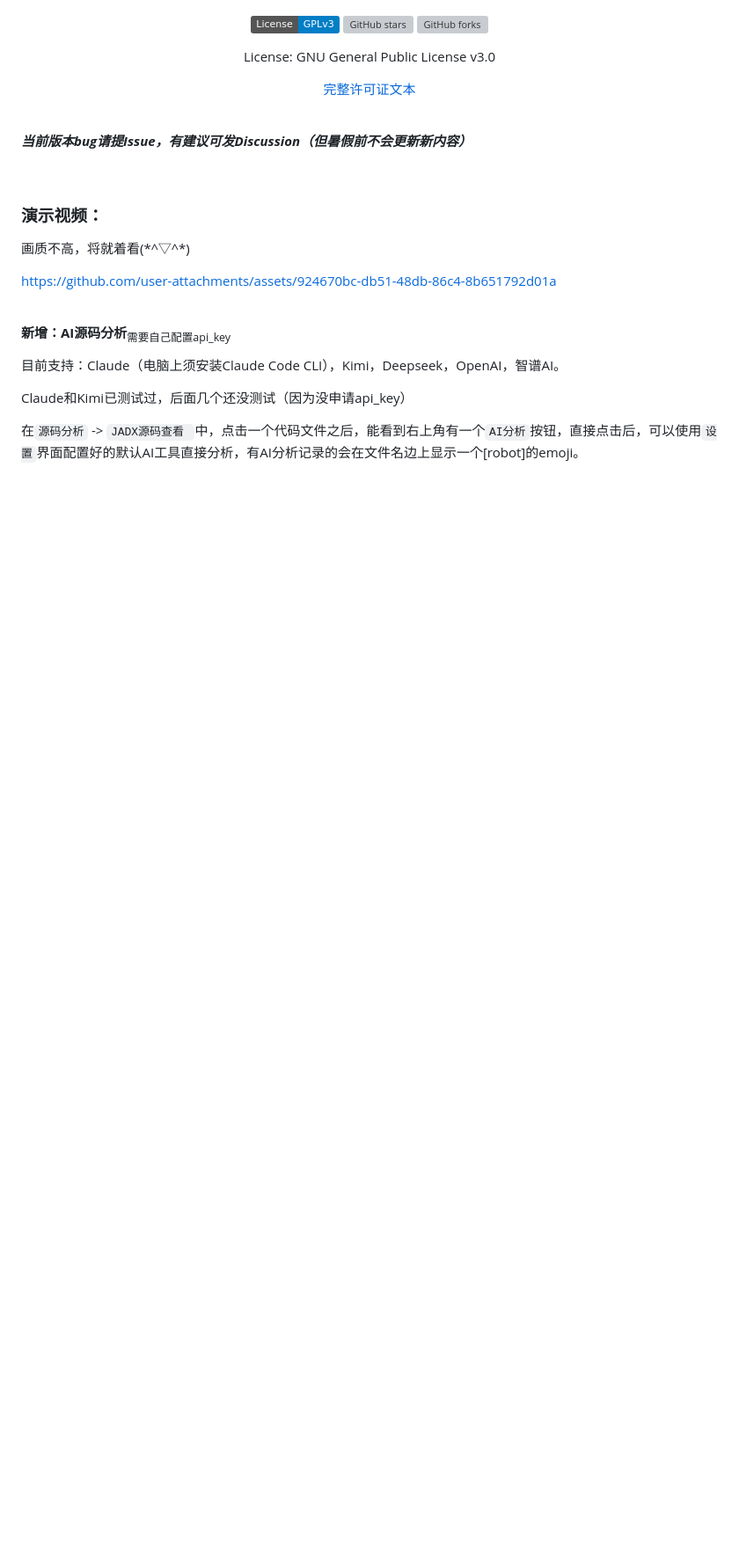
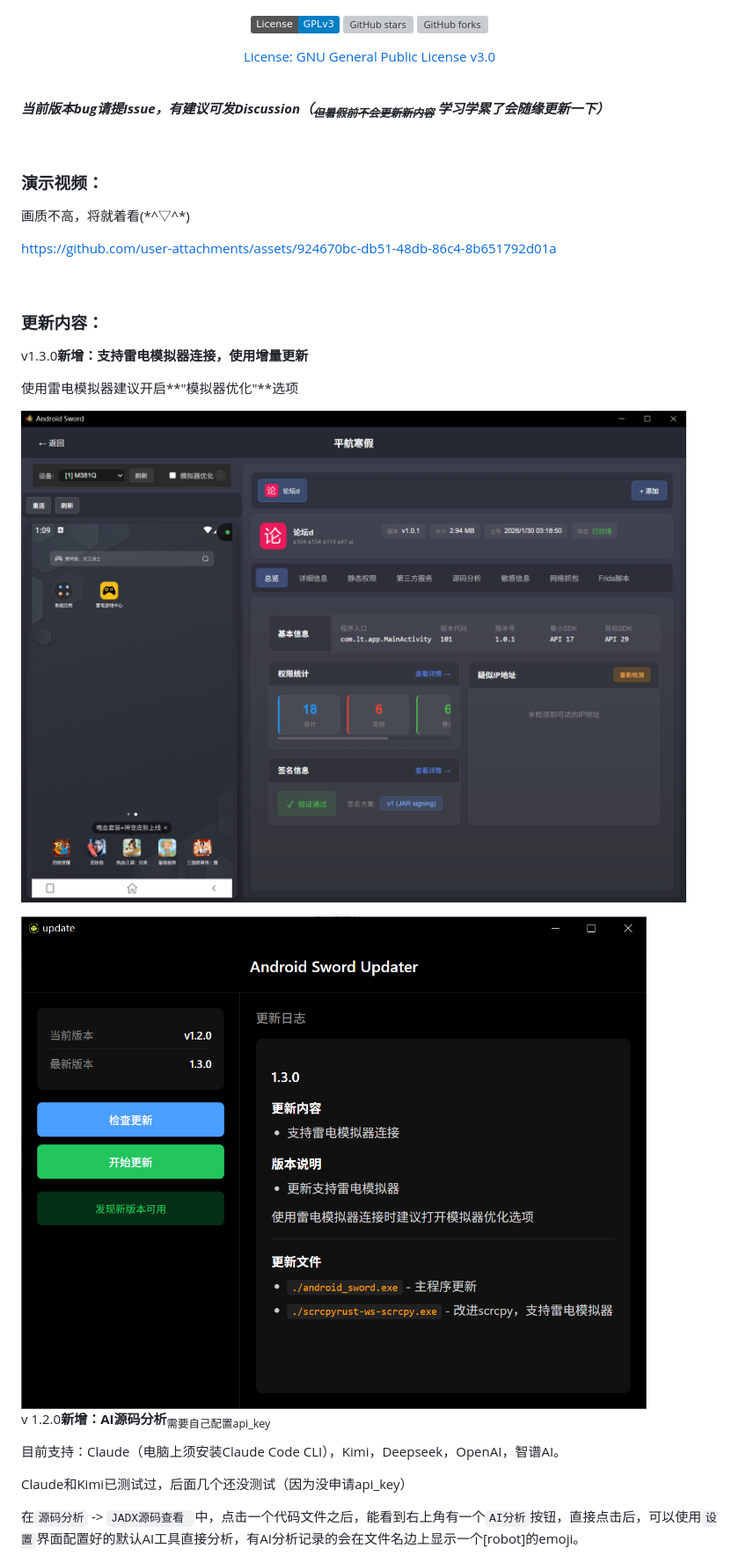
Before and after one commit to Creeeeeeeeeeper/Android-Sword, a Markdown page: README.md, the part around the change. Shown at 88% size. GitHub-like rendering; pictures changed too: README/image-20260202131043126.png (added), README/image-20260202131143910.png (added); badges without logos; blank space fills up the shorter version; grey boxes are pictures that could not be loaded.

```diff
--- a/README.md
+++ b/README.md
@@ -15,18 +15,14 @@
     <img src="https://img.shields.io/github/forks/Creeeeeeeeeeper/Android-Sword?style=social" alt="GitHub forks">
   </a>
 </p>
-<p align="center">License: GNU General Public License v3.0</p>
-
 <p align="center">
-  <a href="./LICENSE">完整许可证文本</a>
+<a href="./LICENSE">License: GNU General Public License v3.0</a>
 </p>
 <br>
 
-***当前版本bug请提Issue，有建议可发Discussion（但暑假前不会更新新内容）***
+***当前版本bug请提Issue，有建议可发Discussion（<sub>~~但暑假前不会更新新内容~~</sub>   学习学累了会随缘更新一下）***
 
 <br>
-
-
 
 ### 演示视频：
 
@@ -36,7 +32,17 @@ https://github.com/user-attachments/assets/924670bc-db51-48db-86c4-8b651792d01a
 
 <br>
 
-**新增：AI源码分析**<sub>需要自己配置api_key</sub>
+### 更新内容：
+
+v1.3.0**新增：支持雷电模拟器连接，使用增量更新**
+
+使用雷电模拟器建议开启**"模拟器优化"**选项
+
+![image-20260202131043126](./README/image-20260202131043126.png)
+
+<img src="./README/image-20260202131143910.png" alt="image-20260202131143910" style="zoom:50%;" />
+
+v 1.2.0**新增：AI源码分析**<sub>需要自己配置api_key</sub>
 
 目前支持：Claude（电脑上须安装Claude Code CLI），Kimi，Deepseek，OpenAI，智谱AI。
 
```
Also changed, not shown: 5 other files.
